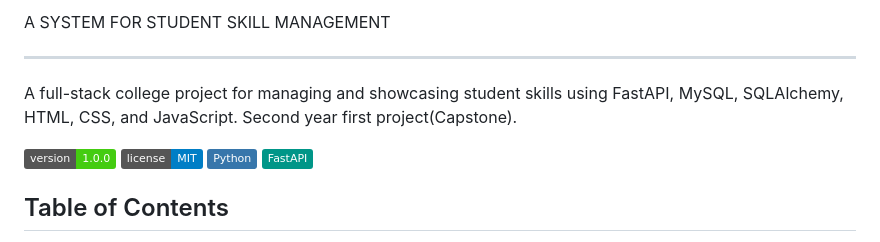
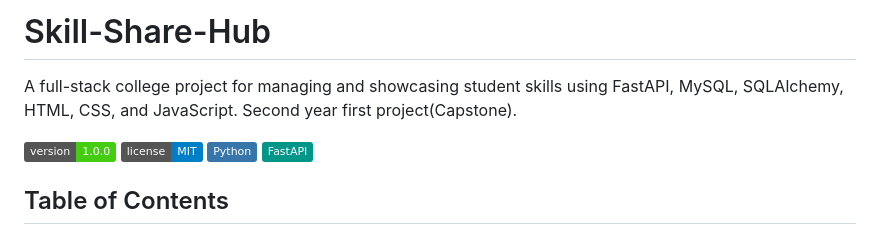
Before and after one commit to jaganbprof168-source/Skill-Share-Hub, a Markdown page: README.md, the part around the change. Rendered like a GitHub page; badges without logos.

```diff
--- a/README.md
+++ b/README.md
@@ -1,11 +1,12 @@
-A SYSTEM FOR STUDENT SKILL MANAGEMENT
-___________________________________________________
+# Skill-Share-Hub
+
 A full-stack college project for managing and showcasing student skills using FastAPI, MySQL, SQLAlchemy, HTML, CSS, and JavaScript. Second year first project(Capstone).
 
 [![version](https://img.shields.io/badge/version-1.0.0-brightgreen)](https://github.com/jaganbprof168-source/Skill-Share-Hub/releases/tag/v1.0.0)
 [![license](https://img.shields.io/badge/license-MIT-blue)](LICENSE)
 [![Python](https://img.shields.io/badge/Python-3776AB?logo=python&logoColor=white)](https://www.python.org/)
 [![FastAPI](https://img.shields.io/badge/FastAPI-009688?logo=fastapi&logoColor=white)](https://fastapi.tiangolo.com/)
+
 
 ## Table of Contents
 
```
